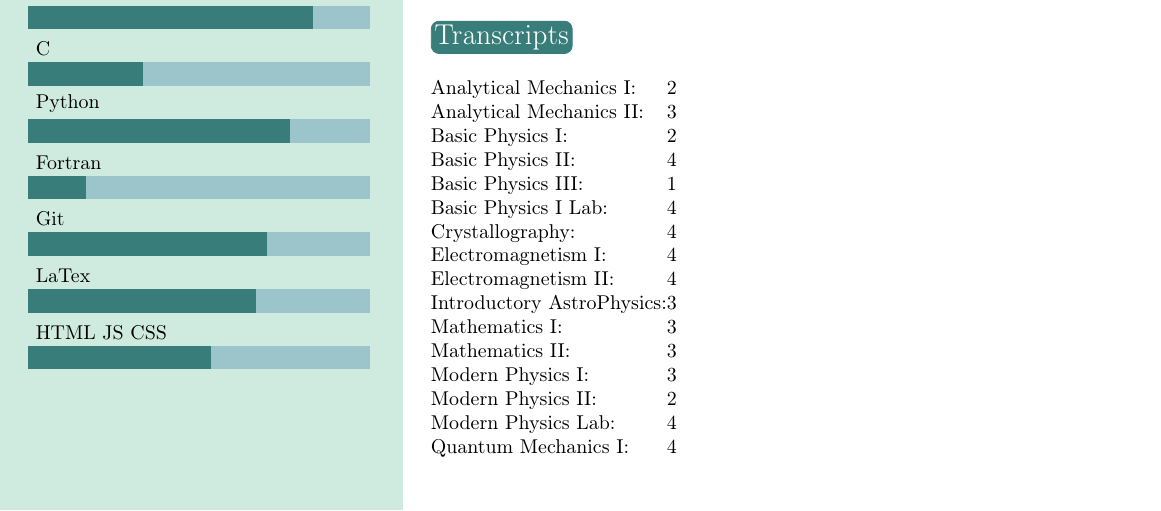
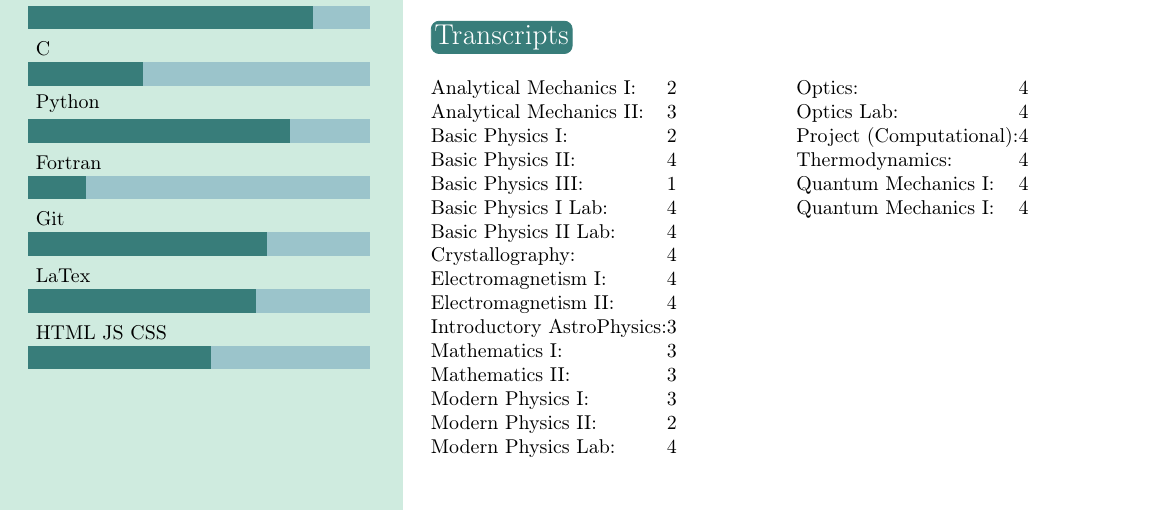
Before and after one commit to HerrFloating/CV, a LaTeX CV (cvTranscripts.tex): part of the page, cut so that both start at the same text. Compiled offline with pdfLaTeX.

Commit message:
second c

```diff
--- a/cvTranscripts.tex
+++ b/cvTranscripts.tex
@@ -146,6 +146,7 @@ Basic Physics I: &   2\\
 Basic Physics II: &   4\\
 Basic Physics III: &   1\\
 Basic Physics I Lab: &   4\\
+Basic Physics II Lab: &   4\\
 Crystallography: &   4\\
 Electromagnetism I: &   4\\
 Electromagnetism II: &   4\\
@@ -154,15 +155,29 @@ Mathematics I: &   3\\
 Mathematics II: &   3\\
 Modern Physics I: &   3\\
 Modern Physics II: &   2\\
-Modern Physics Lab: &   4\\
-Quantum Mechanics I: &   4
+Modern Physics Lab: &   4
 \end{tabular}
 &
 \qquad
 \qquad
 \qquad
 \begin{tabular}{lr}
-
+Optics: &   4\\
+Optics Lab: &   4\\
+Project (Computational): &   4\\
+Thermodynamics: &   4\\
+Quantum Mechanics I: &   4\\
+Quantum Mechanics I: &   4\\
+&\\
+&\\
+&\\
+&\\
+&\\
+&\\
+&\\
+&\\
+&\\
+&\\
 \end{tabular}
 \end{tabular}
 \end{table}
```
Also changed, not shown: cvTranscripts.pdf, 1 other file.
